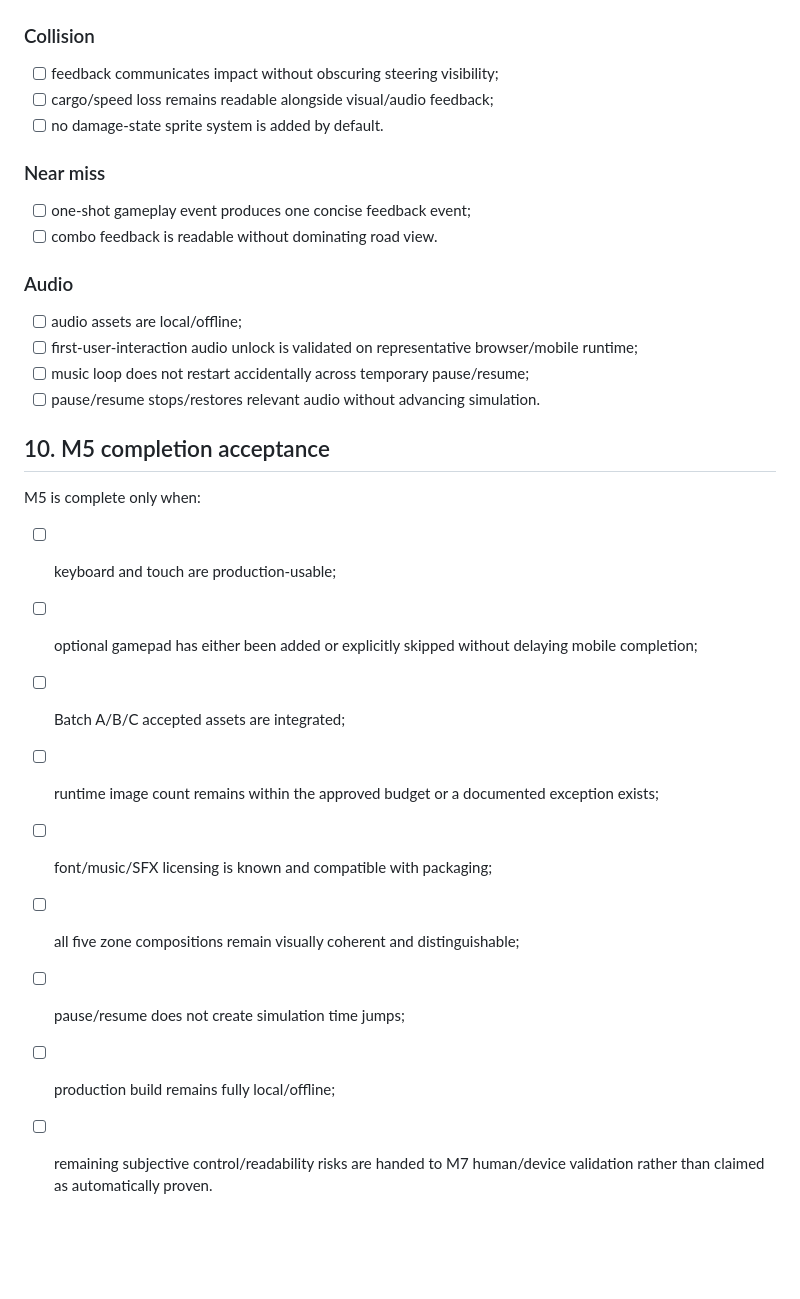
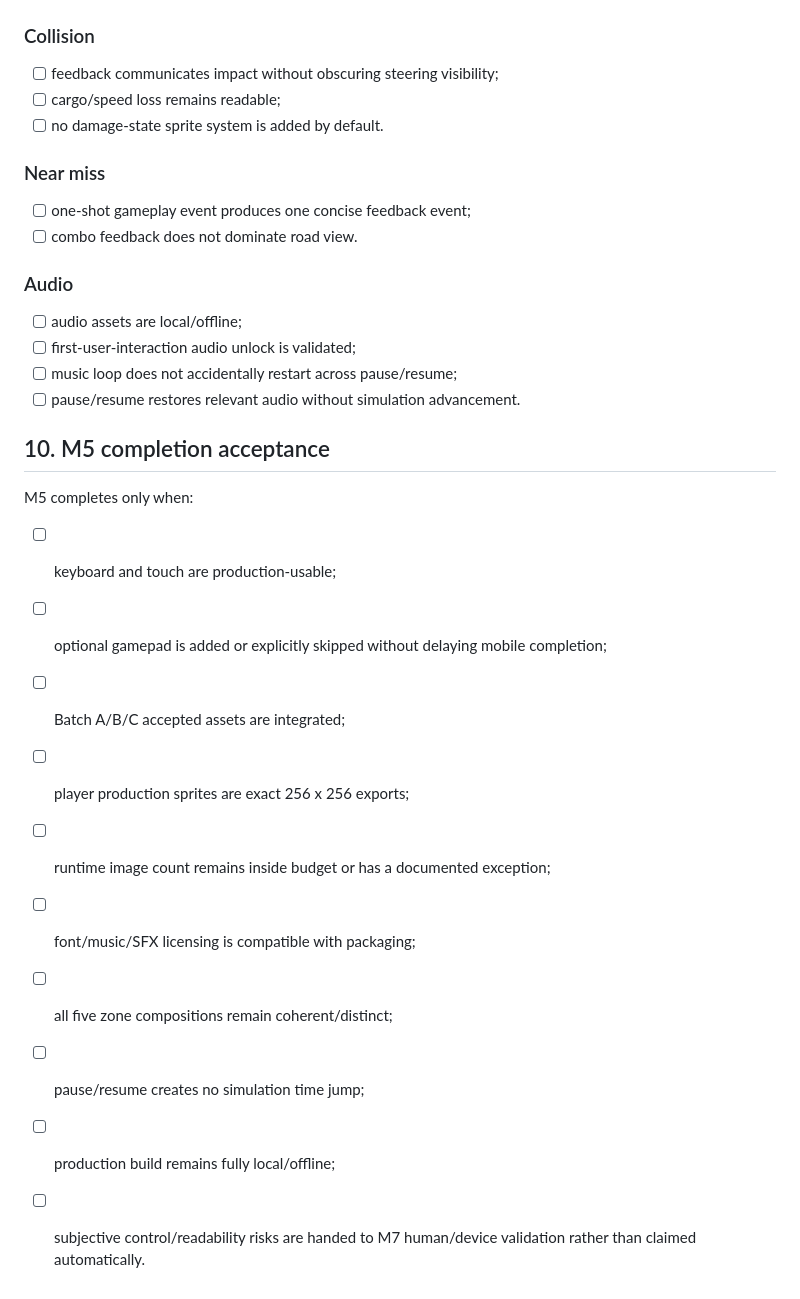
Before and after one commit to DaoTanP/Project-Drive, a Markdown page: Docs/06-Quality/M5-Presentation-Acceptance.md, the part around one of its changes. GitHub-like rendering; blank space fills up the shorter version.

```diff
--- a/Docs/06-Quality/M5-Presentation-Acceptance.md
+++ b/Docs/06-Quality/M5-Presentation-Acceptance.md
@@ -129,31 +150,32 @@ Do not expand to seven yaw states or pitch families before this gate fails for a
 ### Collision
 
 - [ ] feedback communicates impact without obscuring steering visibility;
-- [ ] cargo/speed loss remains readable alongside visual/audio feedback;
+- [ ] cargo/speed loss remains readable;
 - [ ] no damage-state sprite system is added by default.
 
 ### Near miss
 
 - [ ] one-shot gameplay event produces one concise feedback event;
-- [ ] combo feedback is readable without dominating road view.
+- [ ] combo feedback does not dominate road view.
 
 ### Audio
 
 - [ ] audio assets are local/offline;
-- [ ] first-user-interaction audio unlock is validated on representative browser/mobile runtime;
-- [ ] music loop does not restart accidentally across temporary pause/resume;
-- [ ] pause/resume stops/restores relevant audio without advancing simulation.
+- [ ] first-user-interaction audio unlock is validated;
+- [ ] music loop does not accidentally restart across pause/resume;
+- [ ] pause/resume restores relevant audio without simulation advancement.
 
 ## 10. M5 completion acceptance
 
-M5 is complete only when:
+M5 completes only when:
 
 - [ ] keyboard and touch are production-usable;
-- [ ] optional gamepad has either been added or explicitly skipped without delaying mobile completion;
+- [ ] optional gamepad is added or explicitly skipped without delaying mobile completion;
 - [ ] Batch A/B/C accepted assets are integrated;
-- [ ] runtime image count remains within the approved budget or a documented exception exists;
-- [ ] font/music/SFX licensing is known and compatible with packaging;
-- [ ] all five zone compositions remain visually coherent and distinguishable;
-- [ ] pause/resume does not create simulation time jumps;
+- [ ] player production sprites are exact 256 x 256 exports;
+- [ ] runtime image count remains inside budget or has a documented exception;
+- [ ] font/music/SFX licensing is compatible with packaging;
+- [ ] all five zone compositions remain coherent/distinct;
+- [ ] pause/resume creates no simulation time jump;
 - [ ] production build remains fully local/offline;
-- [ ] remaining subjective control/readability risks are handed to M7 human/device validation rather than claimed as automatically proven.
+- [ ] subjective control/readability risks are handed to M7 human/device validation rather than claimed automatically.
```
Also changed, not shown: other parts of Docs/06-Quality/M5-Presentation-Acceptance.md (+76 -55 lines).
